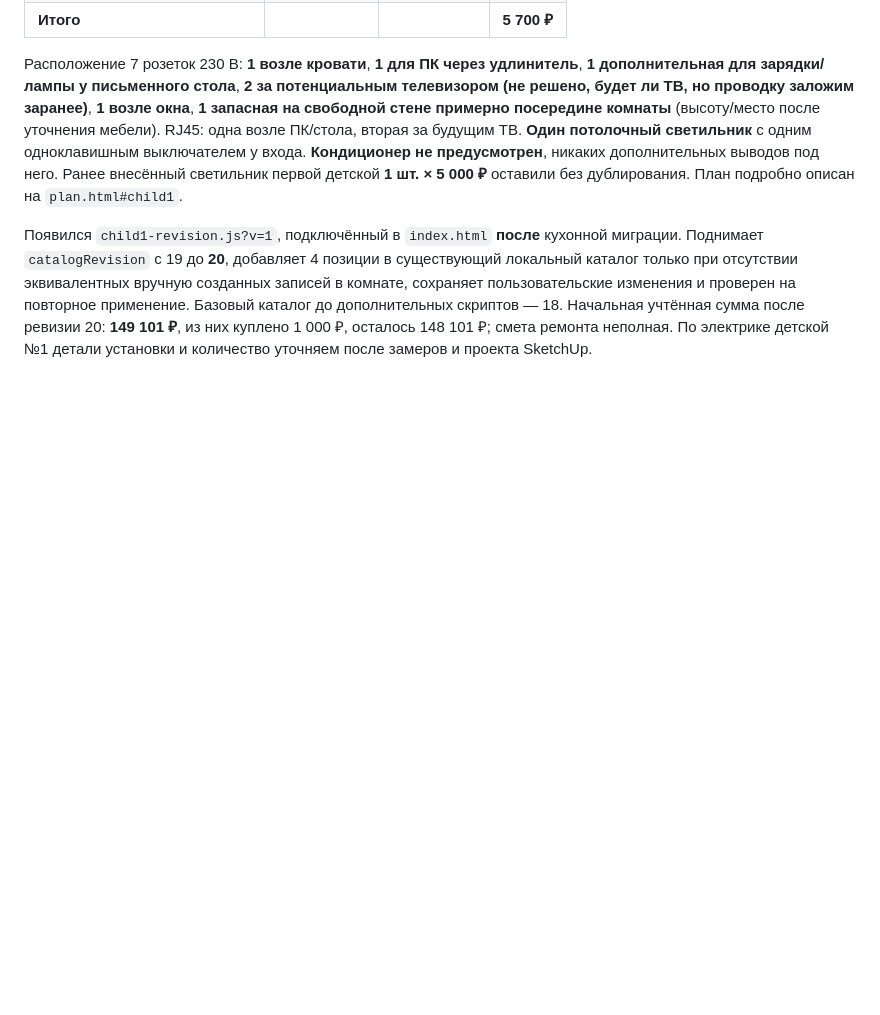
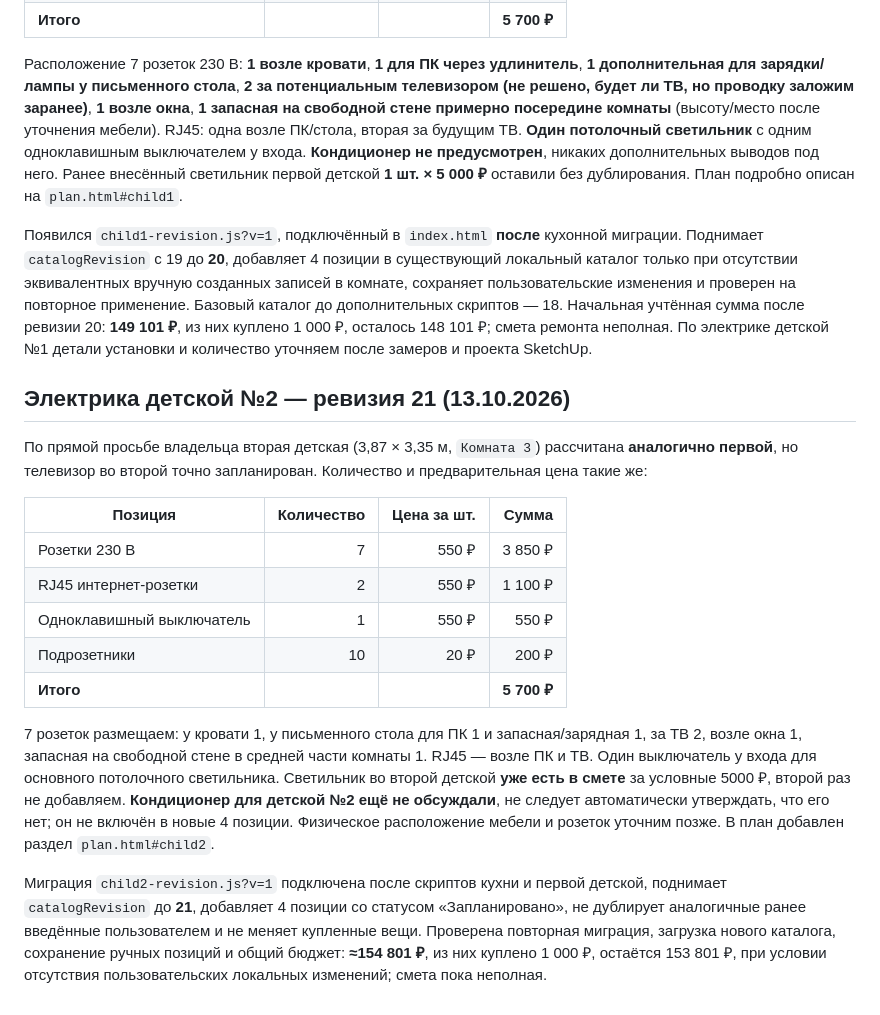
Before and after one commit to Jealfe/remont_haty, a Markdown page: README.md, the part around the change. GitHub-like rendering; blank space fills up the shorter version.

Commit message:
Зафиксировать проект электрики второй детской и ревизию сметы 21

```diff
--- a/README.md
+++ b/README.md
@@ -248,3 +248,21 @@ GitHub Pages: Settings → Pages → Deploy from a branch → `main` → `/ (roo
 Расположение 7 розеток 230 В: **1 возле кровати**, **1 для ПК через удлинитель**, **1 дополнительная для зарядки/лампы у письменного стола**, **2 за потенциальным телевизором (не решено, будет ли ТВ, но проводку заложим заранее)**, **1 возле окна**, **1 запасная на свободной стене примерно посередине комнаты** (высоту/место после уточнения мебели). RJ45: одна возле ПК/стола, вторая за будущим ТВ. **Один потолочный светильник** с одним одноклавишным выключателем у входа. **Кондиционер не предусмотрен**, никаких дополнительных выводов под него. Ранее внесённый светильник первой детской **1 шт. × 5 000 ₽** оставили без дублирования. План подробно описан на `plan.html#child1`.
 
 Появился `child1-revision.js?v=1`, подключённый в `index.html` **после** кухонной миграции. Поднимает `catalogRevision` с 19 до **20**, добавляет 4 позиции в существующий локальный каталог только при отсутствии эквивалентных вручную созданных записей в комнате, сохраняет пользовательские изменения и проверен на повторное применение. Базовый каталог до дополнительных скриптов — 18. Начальная учтённая сумма после ревизии 20: **149 101 ₽**, из них куплено 1 000 ₽, осталось 148 101 ₽; смета ремонта неполная. По электрике детской №1 детали установки и количество уточняем после замеров и проекта SketchUp.
+
+
+
+## Электрика детской №2 — ревизия 21 (13.10.2026)
+
+По прямой просьбе владельца вторая детская (3,87 × 3,35 м, `Комната 3`) рассчитана **аналогично первой**, но телевизор во второй точно запланирован. Количество и предварительная цена такие же:
+
+| Позиция | Количество | Цена за шт. | Сумма |
+|---|---:|---:|---:|
+| Розетки 230 В | 7 | 550 ₽ | 3 850 ₽ |
+| RJ45 интернет-розетки | 2 | 550 ₽ | 1 100 ₽ |
+| Одноклавишный выключатель | 1 | 550 ₽ | 550 ₽ |
+| Подрозетники | 10 | 20 ₽ | 200 ₽ |
+| **Итого** | | | **5 700 ₽** |
+
+7 розеток размещаем: у кровати 1, у письменного стола для ПК 1 и запасная/зарядная 1, за ТВ 2, возле окна 1, запасная на свободной стене в средней части комнаты 1. RJ45 — возле ПК и ТВ. Один выключатель у входа для основного потолочного светильника. Светильник во второй детской **уже есть в смете** за условные 5000 ₽, второй раз не добавляем. **Кондиционер для детской №2 ещё не обсуждали**, не следует автоматически утверждать, что его нет; он не включён в новые 4 позиции. Физическое расположение мебели и розеток уточним позже. В план добавлен раздел `plan.html#child2`.
+
+Миграция `child2-revision.js?v=1` подключена после скриптов кухни и первой детской, поднимает `catalogRevision` до **21**, добавляет 4 позиции со статусом «Запланировано», не дублирует аналогичные ранее введённые пользователем и не меняет купленные вещи. Проверена повторная миграция, загрузка нового каталога, сохранение ручных позиций и общий бюджет: **≈154 801 ₽**, из них куплено 1 000 ₽, остаётся 153 801 ₽, при условии отсутствия пользовательских локальных изменений; смета пока неполная.
```
